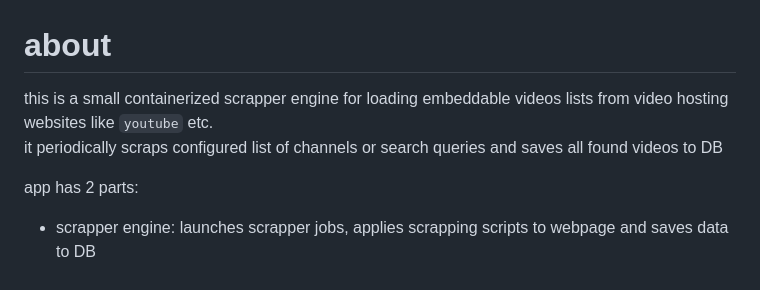
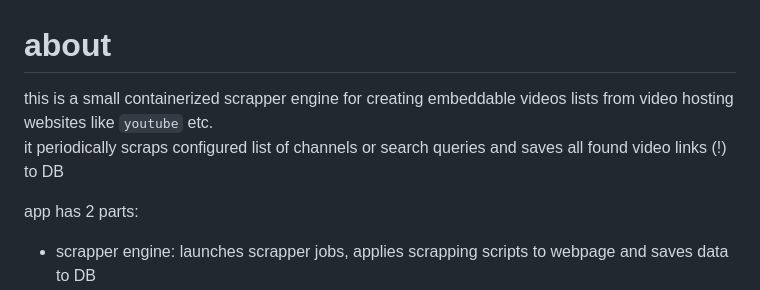
Before and after one commit to LiquidCake/private_retainer, a Markdown page: README.md, the part around the change. Rendered like a GitHub page.

```diff
--- a/README.md
+++ b/README.md
@@ -1,7 +1,7 @@
 # about
 
-this is a small containerized scrapper engine for loading embeddable videos lists from video hosting websites like `youtube` etc.
-it periodically scraps configured list of channels or search queries and saves all found videos to DB
+this is a small containerized scrapper engine for creating embeddable videos lists from video hosting websites like `youtube` etc.
+it periodically scraps configured list of channels or search queries and saves all found video links (!) to DB
 
 app has 2 parts:
 - scrapper engine: launches scrapper jobs, applies scrapping scripts to webpage and saves data to DB
```
